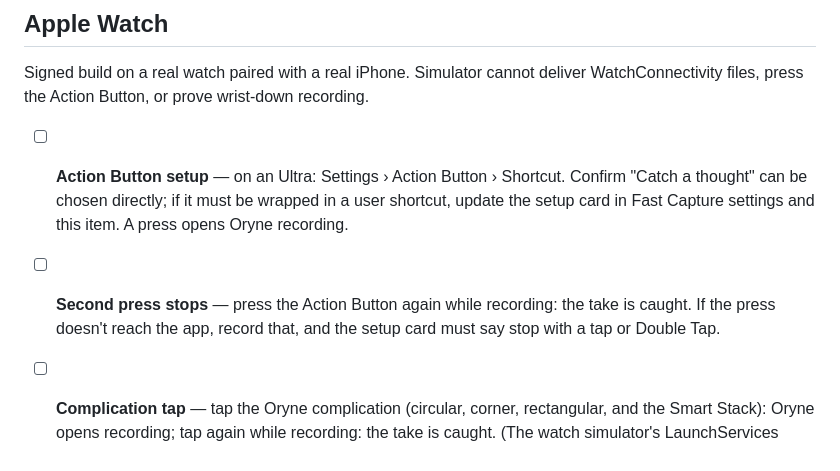
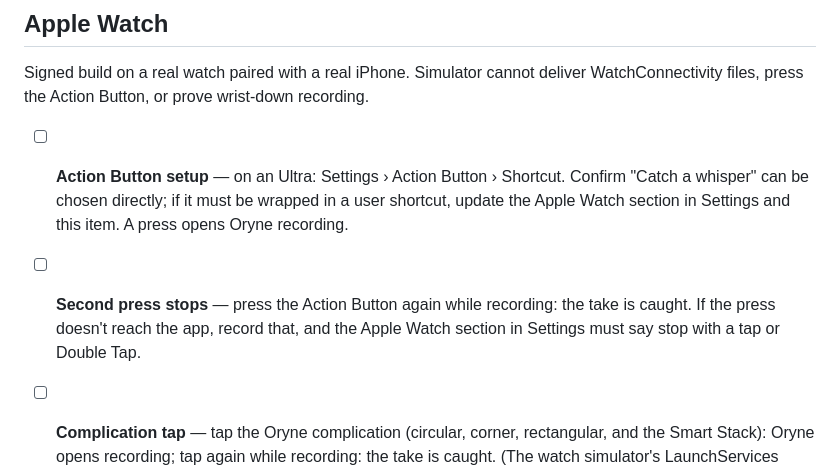
Before and after one commit to Malik1942/inspire-ocean, a Markdown page: docs/HARDWARE_CHECKLIST.md, the part around the change. Rendered like a GitHub page.

Commit message:
Watch: docs follow the whisper copy and the Settings section

```diff
--- a/docs/HARDWARE_CHECKLIST.md
+++ b/docs/HARDWARE_CHECKLIST.md
@@ -75,12 +75,12 @@ deliver WatchConnectivity files, press the Action Button, or prove
 wrist-down recording.
 
 - [ ] **Action Button setup** — on an Ultra: Settings › Action Button ›
-  Shortcut. Confirm "Catch a thought" can be chosen directly; if it must be
-  wrapped in a user shortcut, update the setup card in Fast Capture settings
+  Shortcut. Confirm "Catch a whisper" can be chosen directly; if it must be
+  wrapped in a user shortcut, update the Apple Watch section in Settings
   and this item. A press opens Oryne recording.
 - [ ] **Second press stops** — press the Action Button again while recording:
   the take is caught. If the press doesn't reach the app, record that, and
-  the setup card must say stop with a tap or Double Tap.
+  the Apple Watch section in Settings must say stop with a tap or Double Tap.
 - [ ] **Complication tap** — tap the Oryne complication (circular, corner,
   rectangular, and the Smart Stack): Oryne opens recording; tap again while
   recording: the take is caught. (The watch simulator's LaunchServices
```
Also changed, not shown: docs/KNOWN_ISSUES.md (+1 -1 lines), 1 other file.
